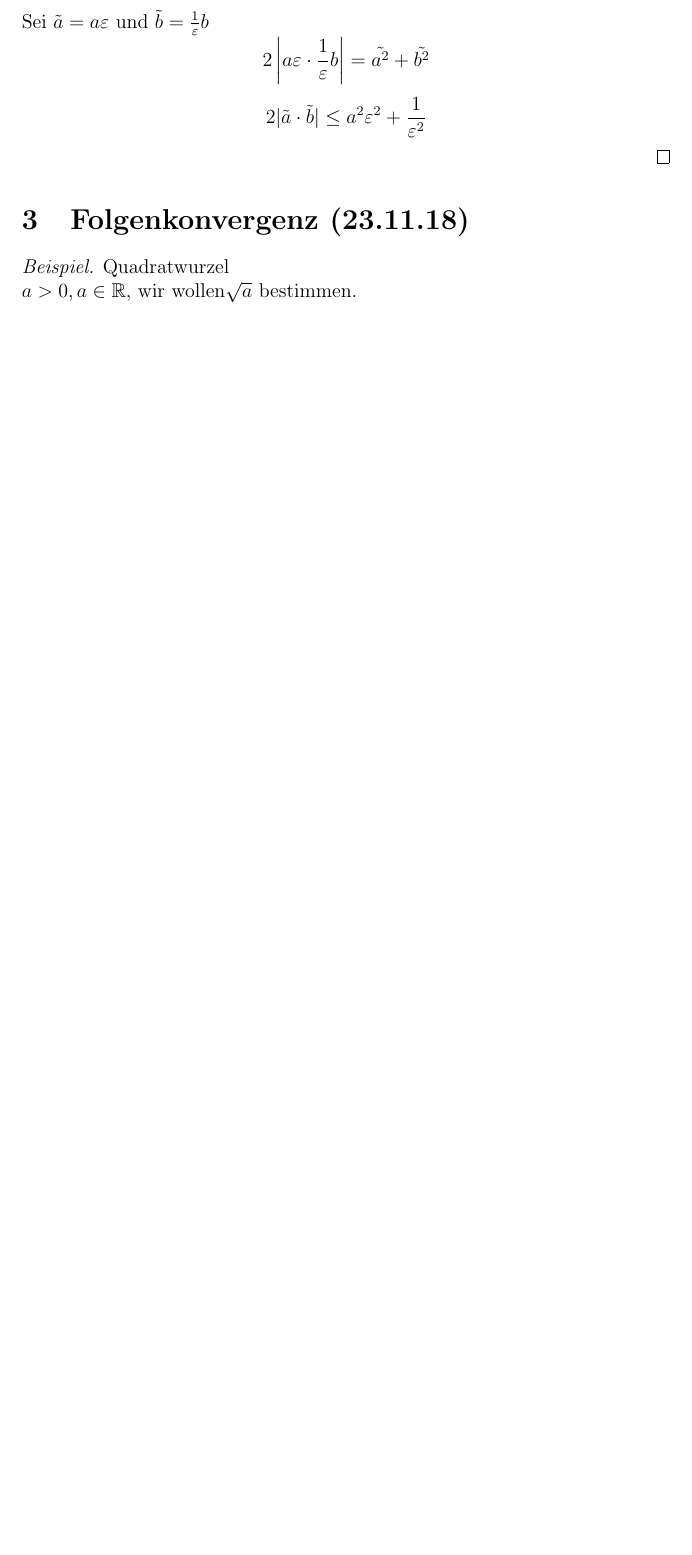
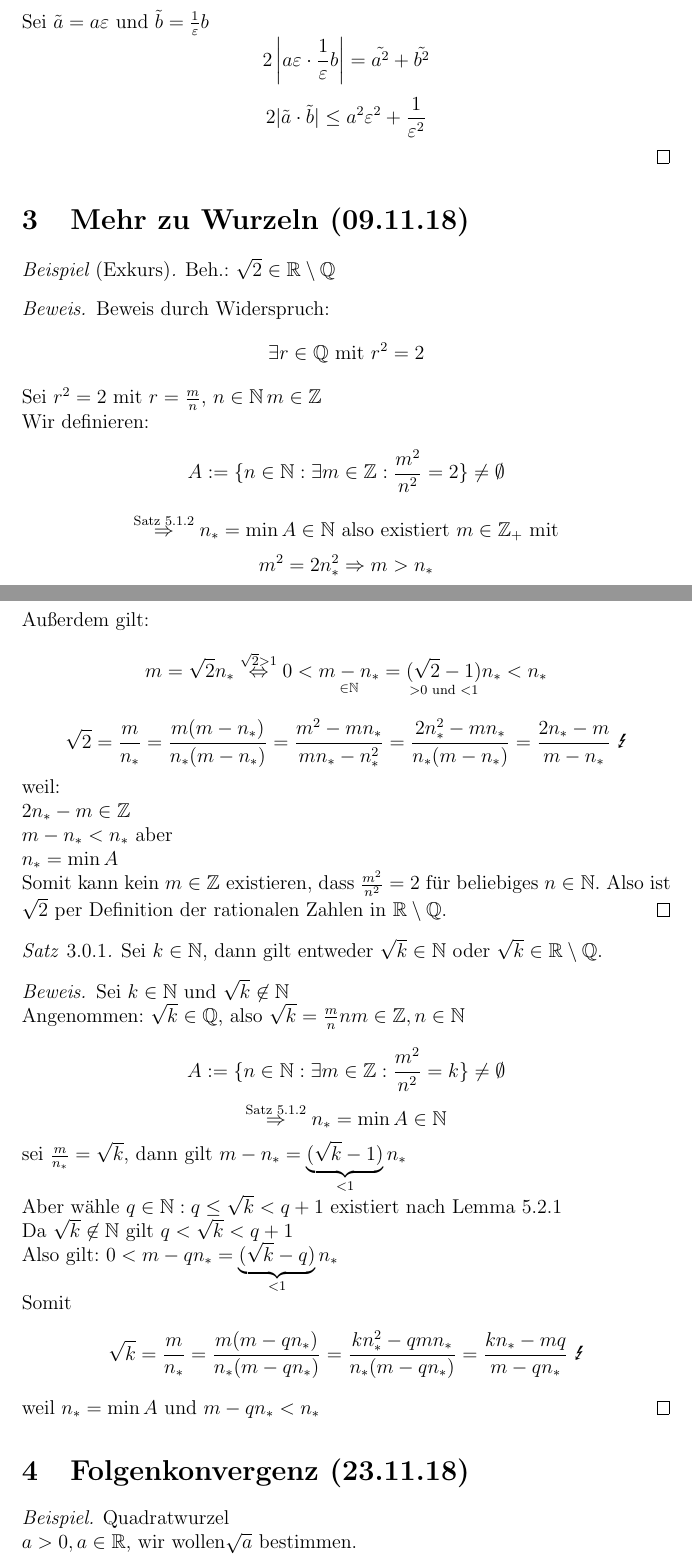
Before and after one commit to pavelzw/Analysis-I-Skript, a LaTeX document (ana1ü.tex): part of page 9 of 27 before the commit and two parts of pages 9 and 10 of 28 after it, the two joined at a grey line, cut so that both start at the same text, the shorter picture padded with empty space. Compiled offline with pdfLaTeX.

Commit message:
Übung 09.11.18

```diff
--- a/ana1ü.tex
+++ b/ana1ü.tex
@@ -290,6 +290,43 @@
 		\[2\left|a\varepsilon \cdot \frac{1}{\varepsilon}b\right| = \tilde{a^2} + \tilde{b^2}\]
 		\[2|\tilde{a} \cdot \tilde{b}| \leq a^2\varepsilon^2 + \frac{1}{\varepsilon^2}\]
 	\end{bew}
+	\section{Mehr zu Wurzeln (09.11.18)}
+	\begin{bsp} [Exkurs]
+		Beh.: \(\sqrt{2} \in \R \setminus \Q\)
+		\begin{bew}
+			Beweis durch Widerspruch:
+			\[\exists r \in \Q \text{ mit } r^2 = 2\]
+			Sei \(r^2 = 2\) mit \(r = \frac{m}{n}\), \(n \in \N\, m \in \Z\)\\
+			Wir definieren:
+			\[A := \{n \in \N: \exists m \in \Z: \frac{m^2}{n^2} = 2\} \neq \emptyset\]
+			\[\overset{\text{Satz 5.1.2}}{\Rightarrow} n_* = \min A \in \N \text{ also existiert } m \in \Z_+ \text{ mit}\]
+			\[m^2 = 2n_*^2 \Rightarrow m > n_* \]
+			Außerdem gilt:
+			\[m = \sqrt{2}n_* \overset{\sqrt{2} > 1}{\Leftrightarrow} 0 < \underset{\in \N}{m - n_*} = \underset{> 0 \text{ und } < 1}{(\sqrt{2} - 1)}n_* < n_*\]
+			\[\sqrt{2} = \frac{m}{n_*} = \frac{m(m - n_*)}{n_*(m - n_*)} = \frac{m^2 - mn_*}{mn_* - n_*^2} = \frac{2n_*^2 - mn_*}{n_*(m-n_*)} = \frac{2n_*-m}{m-n_*} \text{ \Lightning}\]
+			weil:\\
+			\(2n_* - m \in \Z\)\\
+			\(m - n_* < n_*\) aber\\
+			\(n_* = \min A\)\\
+			Somit kann kein \(m \in \Z\) existieren, dass \(\frac{m^2}{n^2} = 2\) für beliebiges \(n \in \N\). Also ist \(\sqrt{2}\) per Definition der rationalen Zahlen in \(\R \setminus \Q\).
+		\end{bew}
+		\begin{satz}
+			Sei \(k \in \N\), dann gilt entweder \(\sqrt{k} \in \N\) oder \(\sqrt{k} \in \R \setminus \Q\).
+		\end{satz}
+		\begin{bew}
+			Sei \(k \in \N\) und \(\sqrt{k} \not\in \N\)\\
+			Angenommen: \(\sqrt{k} \in \Q\), also \(\sqrt{k} = \frac{m}{n}n m \in \Z, n \in \N\)\\
+			\[A := \{n \in \N: \exists m \in \Z: \frac{m^2}{n^2} = k\} \neq \emptyset\]
+			\[\overset{\text{Satz 5.1.2}}{\Rightarrow} n_* = \min A \in \N\]
+			sei \(\frac{m}{n_*} = \sqrt{k}\), dann gilt \(m - n_* = \underbrace{(\sqrt{k}-1)}_{<1}n_*\)\\
+			Aber wähle \(q \in \N: q \leq \sqrt{k} < q + 1\) existiert nach Lemma 5.2.1\\
+			Da \(\sqrt{k} \not \in \N\) gilt \(q < \sqrt{k} < q + 1\)\\
+			Also gilt: \(0 < m - qn_* = \underbrace{(\sqrt{k}-q)}_{<1}n_*\)\\
+			Somit
+			\[\sqrt{k} = \frac{m}{n_*} = \frac{m(m - qn_*)}{n_*(m - qn_*)} = \frac{kn_*^2 - qmn_*}{n_*(m-qn_*)} = \frac{kn_* - mq}{m - qn_*} \text{ \Lightning}\]
+			weil \(n_* = \min A\) und \(m - qn_* < n_*\)
+		\end{bew}
+	\end{bsp}
 	\section{Folgenkonvergenz (23.11.18)}
 	\begin{bsp}
 		Quadratwurzel\\
```
